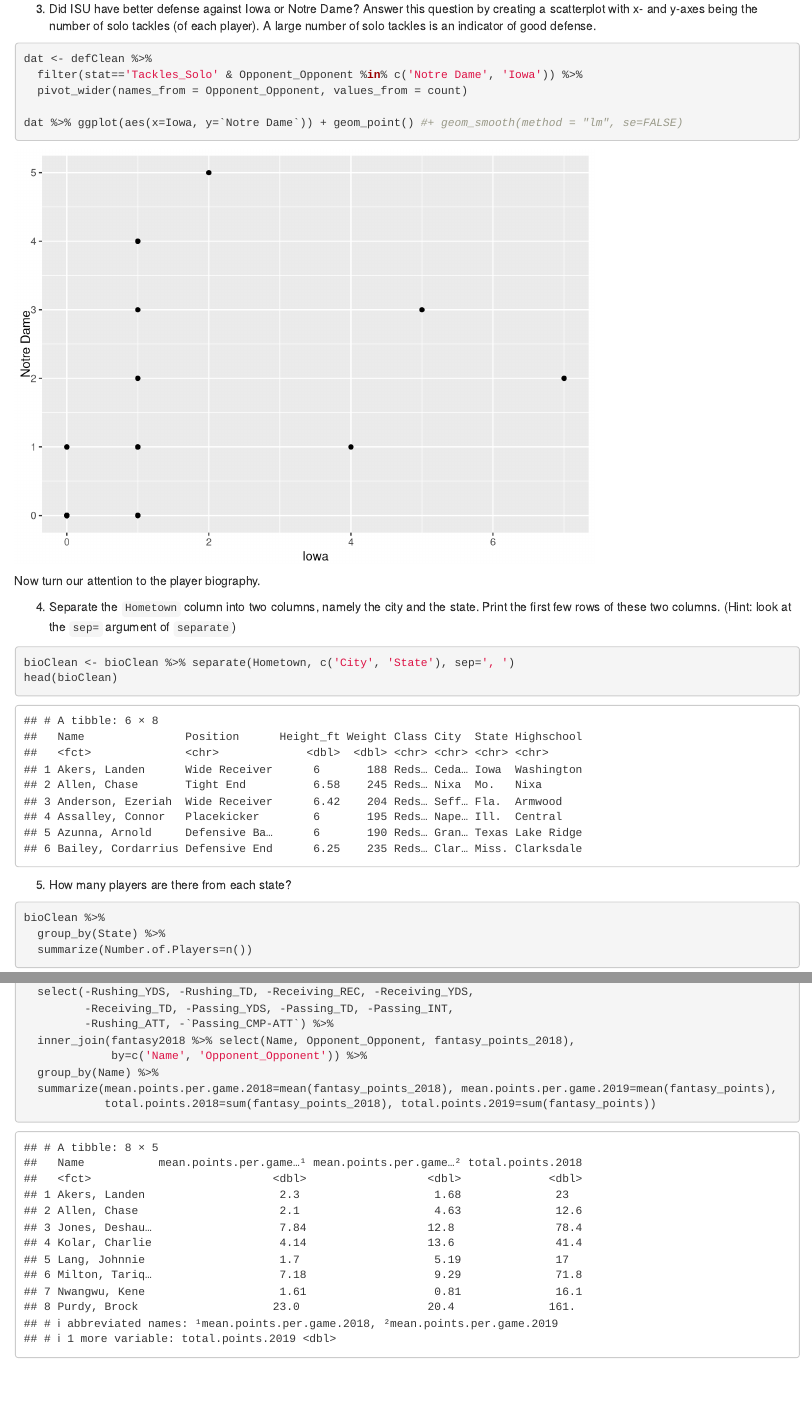
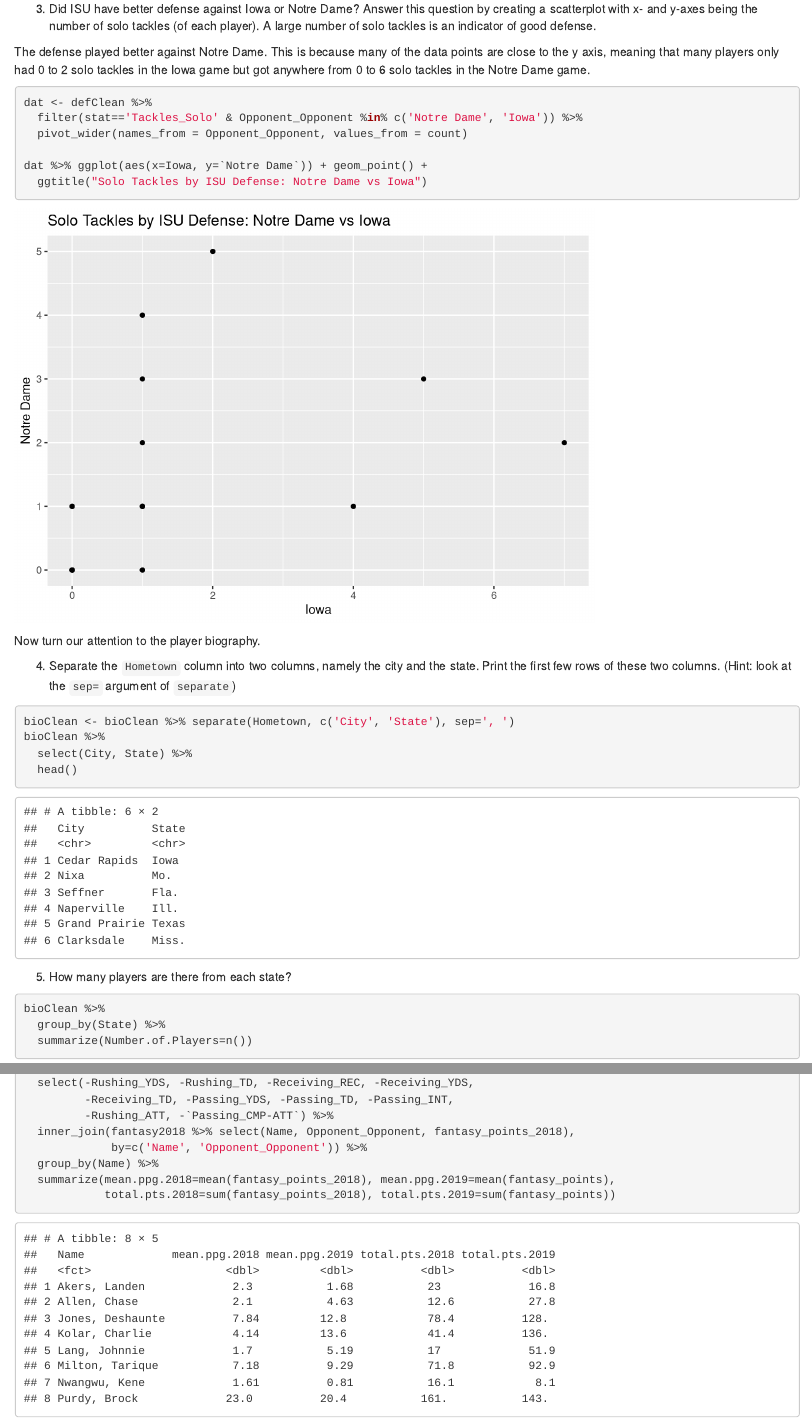
Before and after one commit to m-eisner/ds202_lab4, an R Markdown document (team.Rmd): the page in a window 1100 px wide, from 2910 px down before the commit and from 2600 px down after it, so that both start at the same text, and a second part further down, joined at a grey line. Rendered offline with R 4.5, knitr and Pandoc, with nearby package versions.

Commit message:
Review and Revision

````diff
--- a/team.Rmd
+++ b/team.Rmd
@@ -86,12 +85,15 @@ defClean %>% ggplot(aes(x=count)) + geom_histogram() + facet_wrap(~stat)
 
 3. Did ISU have better defense against Iowa or Notre Dame? Answer this question by creating a scatterplot with x- and y-axes being the number of solo tackles (of each player). A large number of solo tackles is an indicator of good defense.
 
+The defense played better against Notre Dame. This is because many of the data points are close to the y axis, meaning that many players only had 0 to 2 solo tackles in the Iowa game but got anywhere from 0 to 6 solo tackles in the Notre Dame game.
+
 ```{r}
 dat <- defClean %>%
   filter(stat=='Tackles_Solo' & Opponent_Opponent %in% c('Notre Dame', 'Iowa')) %>%
   pivot_wider(names_from = Opponent_Opponent, values_from = count)
 
-dat %>% ggplot(aes(x=Iowa, y=`Notre Dame`)) + geom_point() #+ geom_smooth(method = "lm", se=FALSE)
+dat %>% ggplot(aes(x=Iowa, y=`Notre Dame`)) + geom_point() +
+  ggtitle("Solo Tackles by ISU Defense: Notre Dame vs Iowa")
 ```
 
 Now turn our attention to the player biography.
@@ -100,7 +102,9 @@ Now turn our attention to the player biography.
 
 ```{r}
 bioClean <- bioClean %>% separate(Hometown, c('City', 'State'), sep=', ')
-head(bioClean)
+bioClean %>%
+  select(City, State) %>%
+  head()
 ```
 
 5. How many players are there from each state?
@@ -196,6 +200,6 @@ fantasy %>%
   inner_join(fantasy2018 %>% select(Name, Opponent_Opponent, fantasy_points_2018),
              by=c('Name', 'Opponent_Opponent')) %>%
   group_by(Name) %>%
-  summarize(mean.points.per.game.2018=mean(fantasy_points_2018), mean.points.per.game.2019=mean(fantasy_points),
-            total.points.2018=sum(fantasy_points_2018), total.points.2019=sum(fantasy_points))
+  summarize(mean.ppg.2018=mean(fantasy_points_2018), mean.ppg.2019=mean(fantasy_points),
+            total.pts.2018=sum(fantasy_points_2018), total.pts.2019=sum(fantasy_points))
 ```
````
Also changed, not shown: team.html (added), team.Rmd (3 more changed lines).
